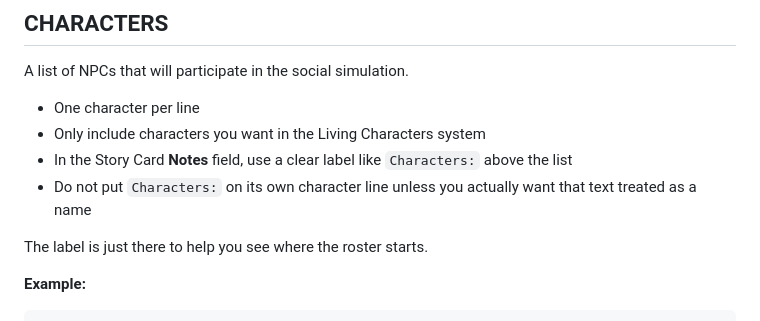
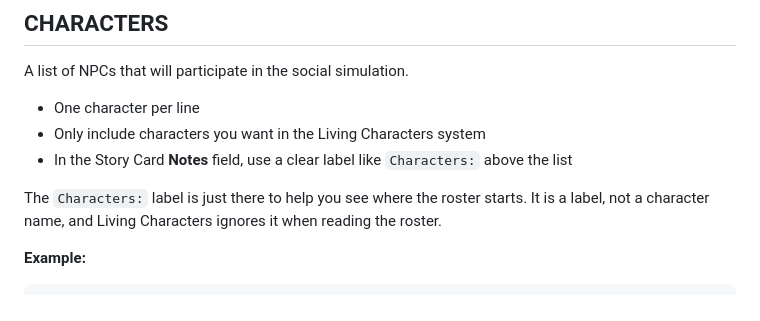
Before and after one commit to LivingNarratives/LivingCharacters, a Markdown page: configuration.md, the part around the change. Rendered like a GitHub page.

````diff
--- a/configuration.md
+++ b/configuration.md
@@ -90,9 +90,8 @@ A list of NPCs that will participate in the social simulation.
 - One character per line
 - Only include characters you want in the Living Characters system
 - In the Story Card **Notes** field, use a clear label like `Characters:` above the list
-- Do not put `Characters:` on its own character line unless you actually want that text treated as a name
 
-The label is just there to help you see where the roster starts.
+The `Characters:` label is just there to help you see where the roster starts. It is a label, not a character name, and Living Characters ignores it when reading the roster.
 
 **Example:**
 ```
````
Also changed, not shown: installation.md (+1 -1 lines).
